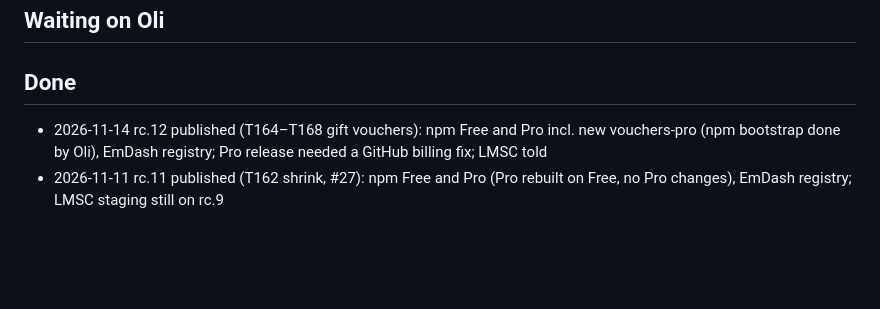
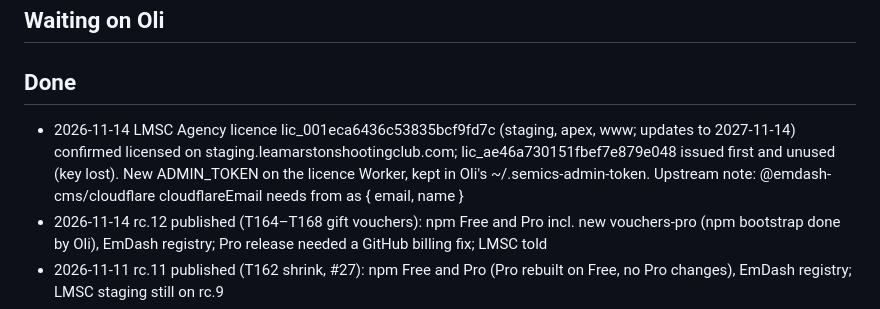
Before and after one commit to semics-uk/emdash-plugins, a Markdown page: NEXT.md, the part around the change. Drawn GitHub-style; blank space fills up the shorter version.

Commit message:
chore: record the LMSC licence
Co-Authored-By: Claude Opus 5.5 <noreply@anthropic.com>

```diff
--- a/NEXT.md
+++ b/NEXT.md
@@ -29,6 +29,7 @@ Task detail lives in `tasks/` (start with `tasks/ORCHESTRATOR.md`); this file on
 ## Waiting on Oli
 
 ## Done
+- 2026-11-14 LMSC Agency licence lic_001eca6436c53835bcf9fd7c (staging, apex, www; updates to 2027-11-14) confirmed licensed on staging.leamarstonshootingclub.com; lic_ae46a730151fbef7e879e048 issued first and unused (key lost). New ADMIN_TOKEN on the licence Worker, kept in Oli's ~/.semics-admin-token. Upstream note: @emdash-cms/cloudflare cloudflareEmail needs from as { email, name }
 - 2026-11-14 rc.12 published (T164–T168 gift vouchers): npm Free and Pro incl. new vouchers-pro (npm bootstrap done by Oli), EmDash registry; Pro release needed a GitHub billing fix; LMSC told
 - 2026-11-11 rc.11 published (T162 shrink, #27): npm Free and Pro (Pro rebuilt on Free, no Pro changes), EmDash registry; LMSC staging still on rc.9
 - 2026-11-11 T161 size investigation (#24), T162 shrink pass (#25, Events 123,871 → 119,444 bytes, size table in CI) and data deletion notices fix (#27) merged; Oli: no feature freeze, weigh size on every change
```
